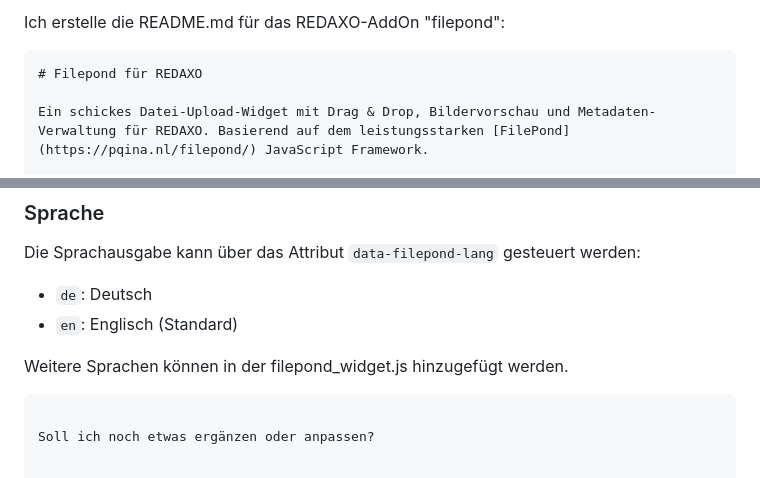
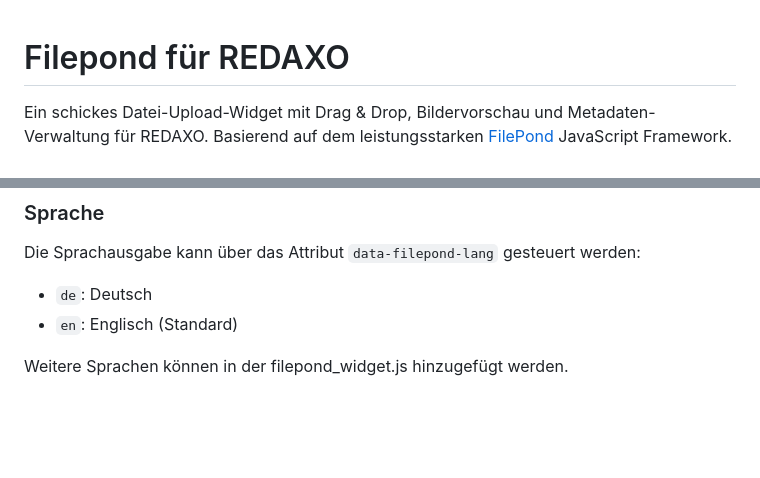
Before and after one commit to KLXM/filepond_uploader, a Markdown page: README.md, 2 parts joined by grey strips. Rendered like a GitHub page; blank space fills up the shorter version.

````diff
--- a/README.md
+++ b/README.md
@@ -1,6 +1,4 @@
-Ich erstelle die README.md für das REDAXO-AddOn "filepond":
 
-```markdown
 # Filepond für REDAXO
 
 Ein schickes Datei-Upload-Widget mit Drag & Drop, Bildervorschau und Metadaten-Verwaltung für REDAXO. Basierend auf dem leistungsstarken [FilePond](https://pqina.nl/filepond/) JavaScript Framework.
@@ -121,6 +119,3 @@ Die Sprachausgabe kann über das Attribut `data-filepond-lang` gesteuert werden:
 - `en`: Englisch (Standard)
 
 Weitere Sprachen können in der filepond_widget.js hinzugefügt werden.
-```
-
-Soll ich noch etwas ergänzen oder anpassen?
````
